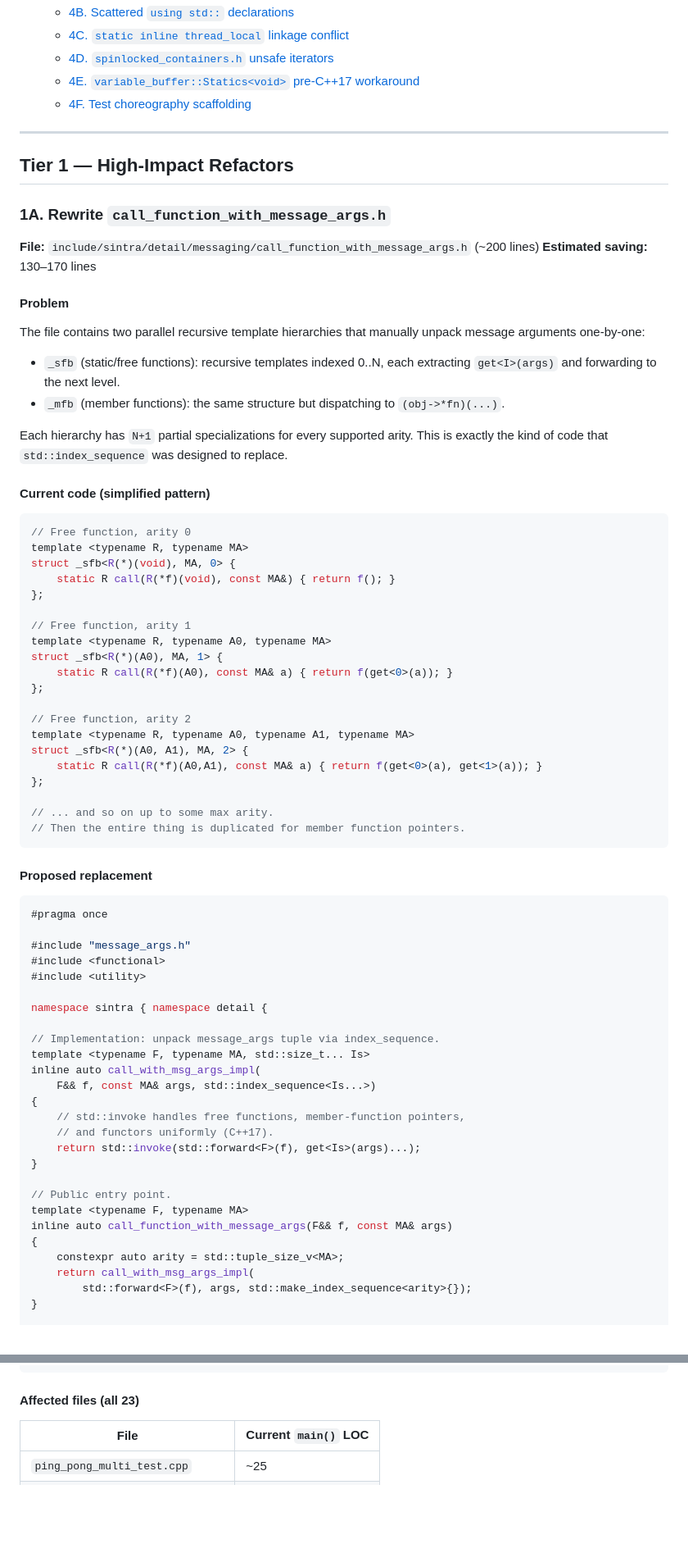
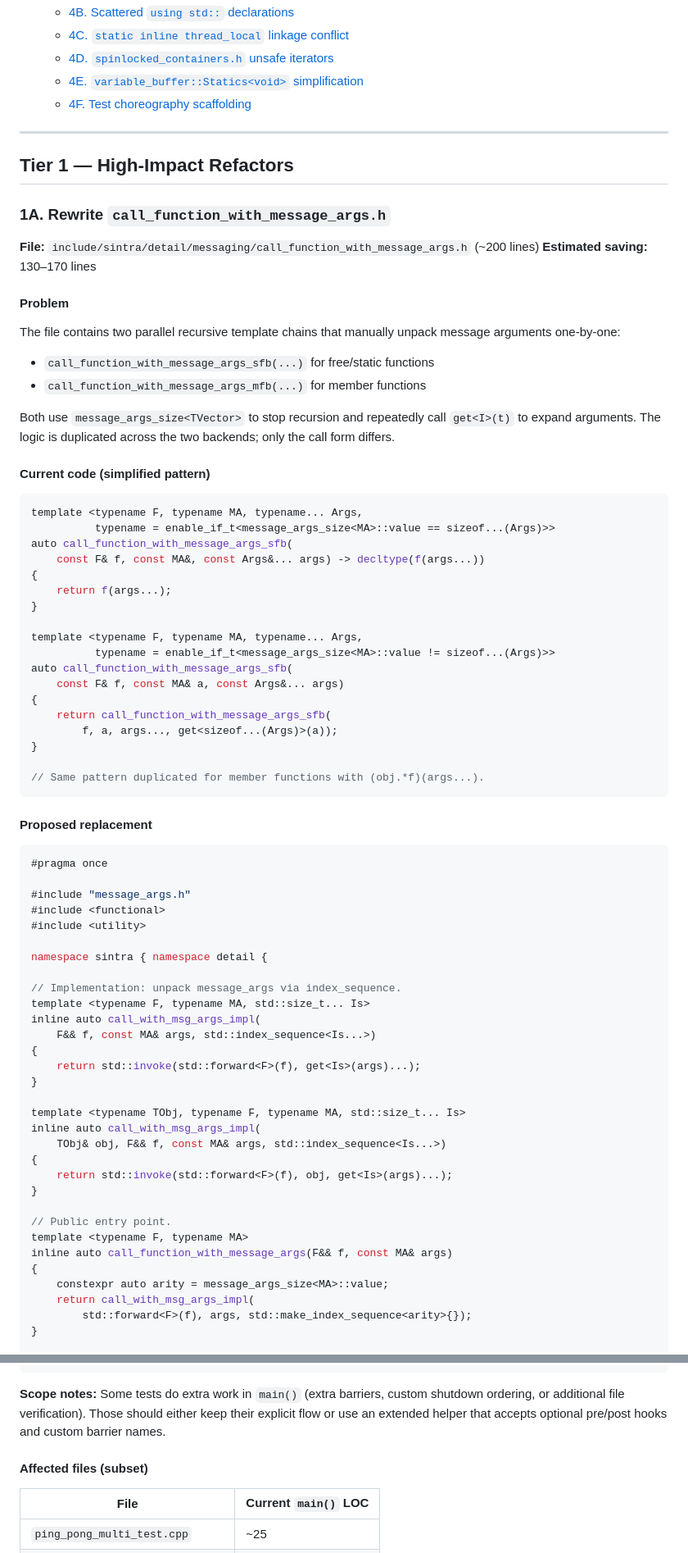
Before and after one commit to imakris/sintra, a Markdown page: docs/duplication_and_simplification_report.md, 2 parts joined by grey strips. Shown at 82% size. GitHub-like rendering; blank space fills up the shorter version.

Commit message:
Fix refactor report accuracy and guardrails

````diff
--- a/docs/duplication_and_simplification_report.md
+++ b/docs/duplication_and_simplification_report.md
@@ -53,7 +53,7 @@ considering for the long term.
   - [4B. Scattered `using std::` declarations](#4b-scattered-using-std-declarations)
   - [4C. `static inline thread_local` linkage conflict](#4c-static-inline-thread_local-linkage)
   - [4D. `spinlocked_containers.h` unsafe iterators](#4d-spinlocked_containersh-unsafe-iterators)
-  - [4E. `variable_buffer::Statics<void>` pre-C++17 workaround](#4e-variable_bufferstatics-pre-c17-workaround)
+  - [4E. `variable_buffer::Statics<void>` simplification](#4e-variable_bufferstatics-simplification)
   - [4F. Test choreography scaffolding](#4f-test-choreography-scaffolding)
 
 ---
@@ -67,41 +67,37 @@ considering for the long term.
 
 #### Problem
 
-The file contains two parallel recursive template hierarchies that manually
-unpack message arguments one-by-one:
+The file contains two parallel recursive template chains that manually unpack
+message arguments one-by-one:
 
-- `_sfb` (static/free functions): recursive templates indexed 0..N, each
-  extracting `get<I>(args)` and forwarding to the next level.
-- `_mfb` (member functions): the same structure but dispatching to
-  `(obj->*fn)(...)`.
+- `call_function_with_message_args_sfb(...)` for free/static functions
+- `call_function_with_message_args_mfb(...)` for member functions
 
-Each hierarchy has `N+1` partial specializations for every supported arity.
-This is exactly the kind of code that `std::index_sequence` was designed to
-replace.
+Both use `message_args_size<TVector>` to stop recursion and repeatedly call
+`get<I>(t)` to expand arguments. The logic is duplicated across the two
+backends; only the call form differs.
 
 #### Current code (simplified pattern)
 
 ```cpp
-// Free function, arity 0
-template <typename R, typename MA>
-struct _sfb<R(*)(void), MA, 0> {
-    static R call(R(*f)(void), const MA&) { return f(); }
-};
+template <typename F, typename MA, typename... Args,
+          typename = enable_if_t<message_args_size<MA>::value == sizeof...(Args)>>
+auto call_function_with_message_args_sfb(
+    const F& f, const MA&, const Args&... args) -> decltype(f(args...))
+{
+    return f(args...);
+}
 
-// Free function, arity 1
-template <typename R, typename A0, typename MA>
-struct _sfb<R(*)(A0), MA, 1> {
-    static R call(R(*f)(A0), const MA& a) { return f(get<0>(a)); }
-};
+template <typename F, typename MA, typename... Args,
+          typename = enable_if_t<message_args_size<MA>::value != sizeof...(Args)>>
+auto call_function_with_message_args_sfb(
+    const F& f, const MA& a, const Args&... args)
+{
+    return call_function_with_message_args_sfb(
+        f, a, args..., get<sizeof...(Args)>(a));
+}
 
-// Free function, arity 2
-template <typename R, typename A0, typename A1, typename MA>
-struct _sfb<R(*)(A0, A1), MA, 2> {
-    static R call(R(*f)(A0,A1), const MA& a) { return f(get<0>(a), get<1>(a)); }
-};
-
-// ... and so on up to some max arity.
-// Then the entire thing is duplicated for member function pointers.
+// Same pattern duplicated for member functions with (obj.*f)(args...).
 ```
 
 #### Proposed replacement
@@ -115,21 +111,26 @@ struct _sfb<R(*)(A0, A1), MA, 2> {
 
 namespace sintra { namespace detail {
 
-// Implementation: unpack message_args tuple via index_sequence.
+// Implementation: unpack message_args via index_sequence.
 template <typename F, typename MA, std::size_t... Is>
 inline auto call_with_msg_args_impl(
     F&& f, const MA& args, std::index_sequence<Is...>)
 {
-    // std::invoke handles free functions, member-function pointers,
-    // and functors uniformly (C++17).
     return std::invoke(std::forward<F>(f), get<Is>(args)...);
+}
+
+template <typename TObj, typename F, typename MA, std::size_t... Is>
+inline auto call_with_msg_args_impl(
+    TObj& obj, F&& f, const MA& args, std::index_sequence<Is...>)
+{
+    return std::invoke(std::forward<F>(f), obj, get<Is>(args)...);
 }
 
 // Public entry point.
 template <typename F, typename MA>
 inline auto call_function_with_message_args(F&& f, const MA& args)
 {
-    constexpr auto arity = std::tuple_size_v<MA>;
+    constexpr auto arity = message_args_size<MA>::value;
     return call_with_msg_args_impl(
         std::forward<F>(f), args, std::make_index_sequence<arity>{});
 }
@@ -333,7 +343,12 @@ int main(int argc, char* argv[])
 }
 ```
 
-#### Affected files (all 23)
+**Scope notes:** Some tests do extra work in `main()` (extra barriers, custom
+shutdown ordering, or additional file verification). Those should either keep
+their explicit flow or use an extended helper that accepts optional pre/post
+hooks and custom barrier names.
+
+#### Affected files (subset)
 
 | File | Current `main()` LOC |
 |------|---------------------|
````
Also changed, not shown: other parts of docs/duplication_and_simplification_report.md (+123 -97 lines).
